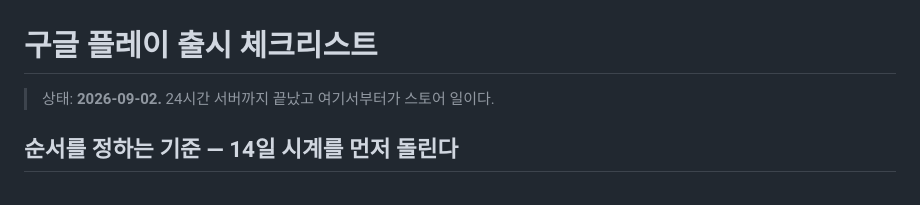
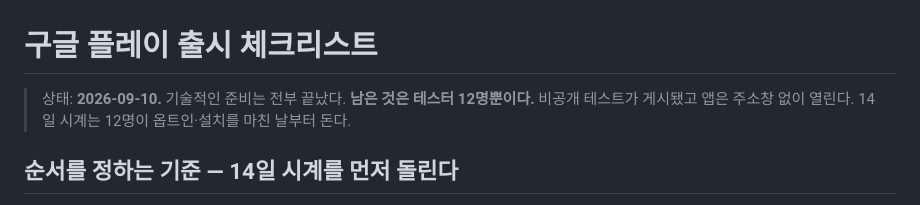
Before and after one commit to pi22-a/PIZZART, a Markdown page: docs/PLAY-CHECKLIST.md, the part around one of its changes. Drawn GitHub-style.

```diff
--- a/docs/PLAY-CHECKLIST.md
+++ b/docs/PLAY-CHECKLIST.md
@@ -1,6 +1,8 @@
 # 구글 플레이 출시 체크리스트
 
-> 상태: **2026-09-02.** 24시간 서버까지 끝났고 여기서부터가 스토어 일이다.
+> 상태: **2026-09-10.** 기술적인 준비는 전부 끝났다. **남은 것은 테스터 12명뿐이다.**
+> 비공개 테스트가 게시됐고 앱은 주소창 없이 열린다. 14일 시계는 12명이 옵트인·설치를
+> 마친 날부터 돈다.
 
 ## 순서를 정하는 기준 — 14일 시계를 먼저 돌린다
 
```
Also changed, not shown: other parts of docs/PLAY-CHECKLIST.md (+45 -14 lines).
